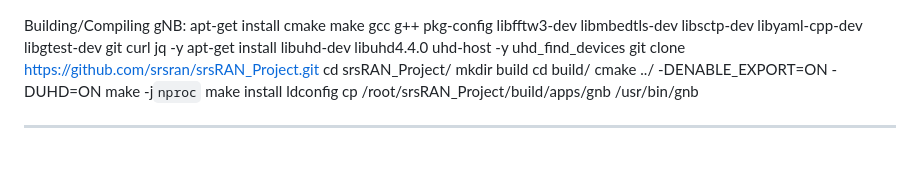
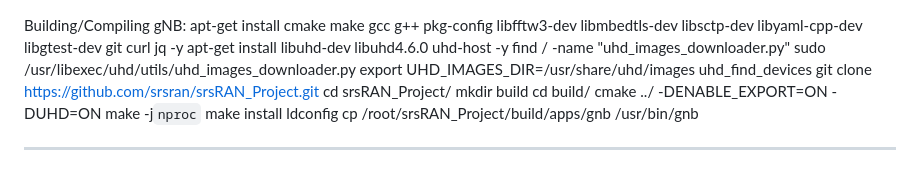
Before and after one commit to eliaslounes/PFE, a Markdown page: README.md, the part around the change. Drawn GitHub-style.

```diff
--- a/README.md
+++ b/README.md
@@ -1,6 +1,9 @@
 Building/Compiling gNB:
 apt-get install cmake make gcc g++ pkg-config libfftw3-dev libmbedtls-dev libsctp-dev libyaml-cpp-dev libgtest-dev git curl jq -y
-apt-get install libuhd-dev libuhd4.4.0 uhd-host -y
+apt-get install libuhd-dev libuhd4.6.0 uhd-host -y
+find /  -name "uhd_images_downloader.py"
+sudo /usr/libexec/uhd/utils/uhd_images_downloader.py
+export UHD_IMAGES_DIR=/usr/share/uhd/images
 uhd_find_devices
 git clone https://github.com/srsran/srsRAN_Project.git
 cd srsRAN_Project/
```
